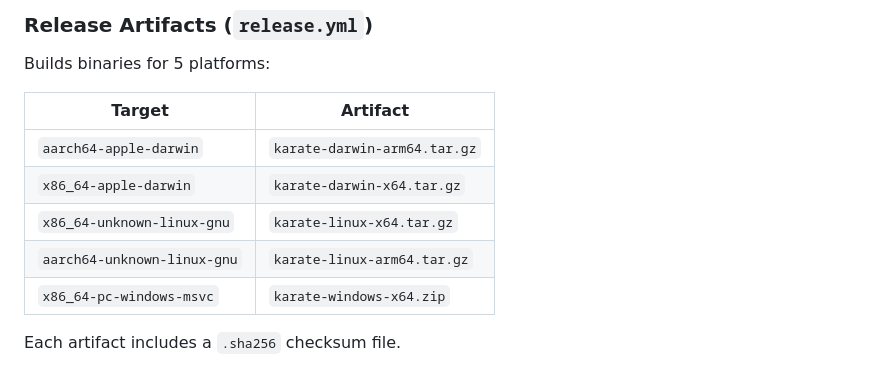
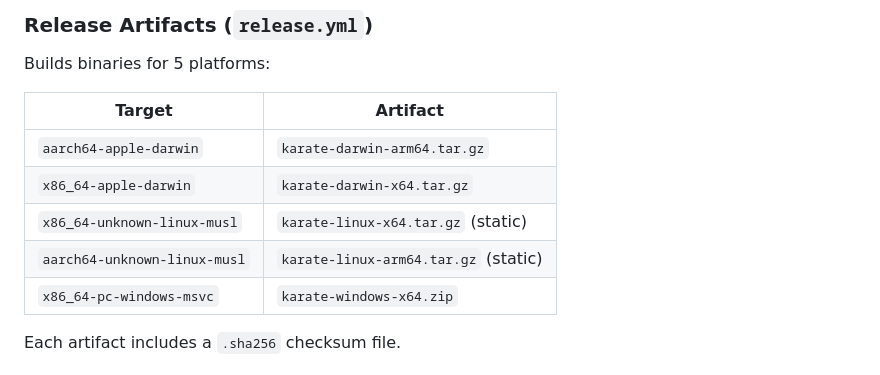
Before and after one commit to karatelabs/karate-cli, a Markdown page: CONTRIBUTING.md, the part around the change. GitHub-like rendering.

Commit message:
CONTRIBUTING: linux targets table reflects the musl switch

```diff
--- a/CONTRIBUTING.md
+++ b/CONTRIBUTING.md
@@ -69,8 +69,8 @@ Builds binaries for 5 platforms:
 |--------|----------|
 | `aarch64-apple-darwin` | `karate-darwin-arm64.tar.gz` |
 | `x86_64-apple-darwin` | `karate-darwin-x64.tar.gz` |
-| `x86_64-unknown-linux-gnu` | `karate-linux-x64.tar.gz` |
-| `aarch64-unknown-linux-gnu` | `karate-linux-arm64.tar.gz` |
+| `x86_64-unknown-linux-musl` | `karate-linux-x64.tar.gz` (static) |
+| `aarch64-unknown-linux-musl` | `karate-linux-arm64.tar.gz` (static) |
 | `x86_64-pc-windows-msvc` | `karate-windows-x64.zip` |
 
 Each artifact includes a `.sha256` checksum file.
```
